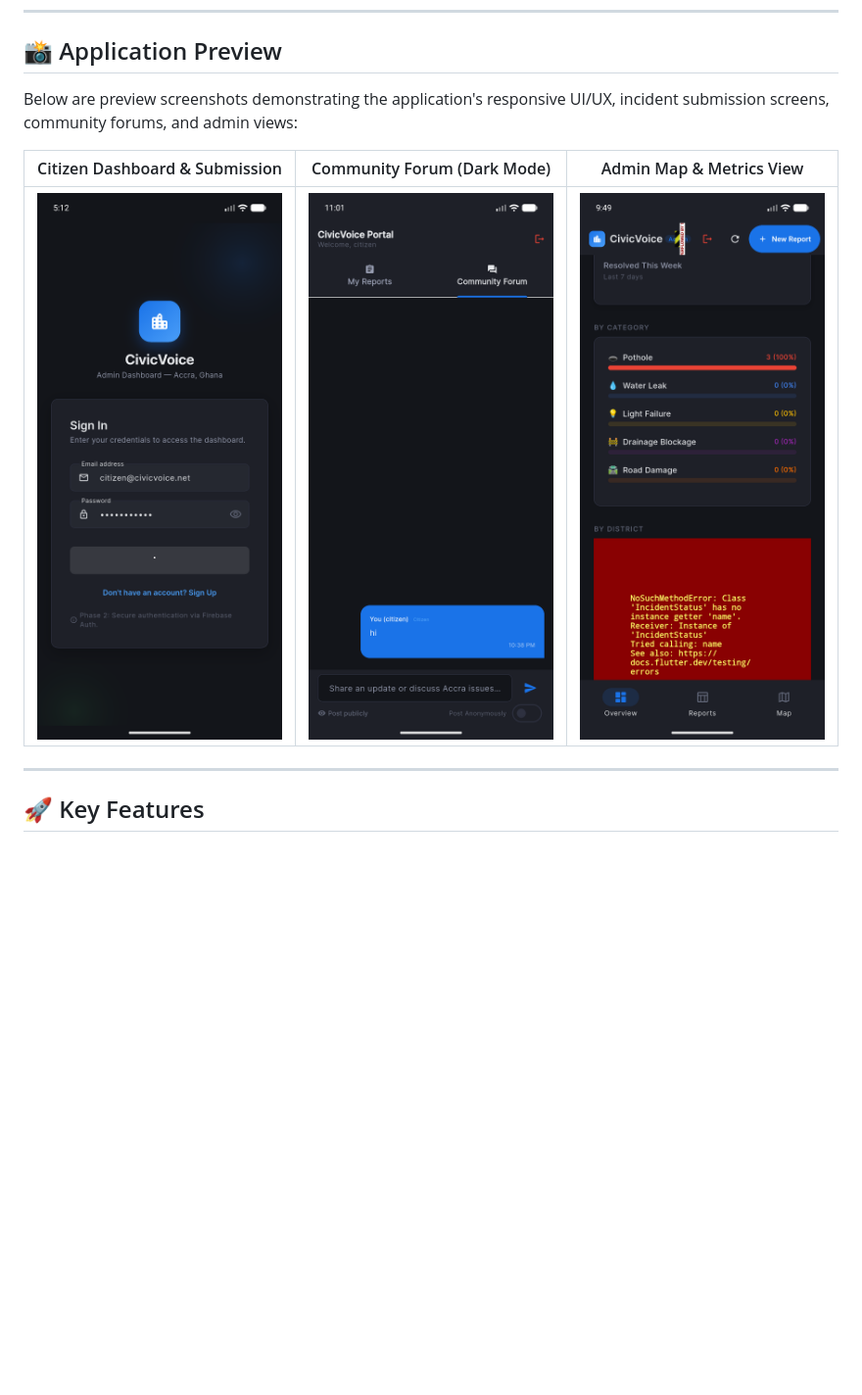
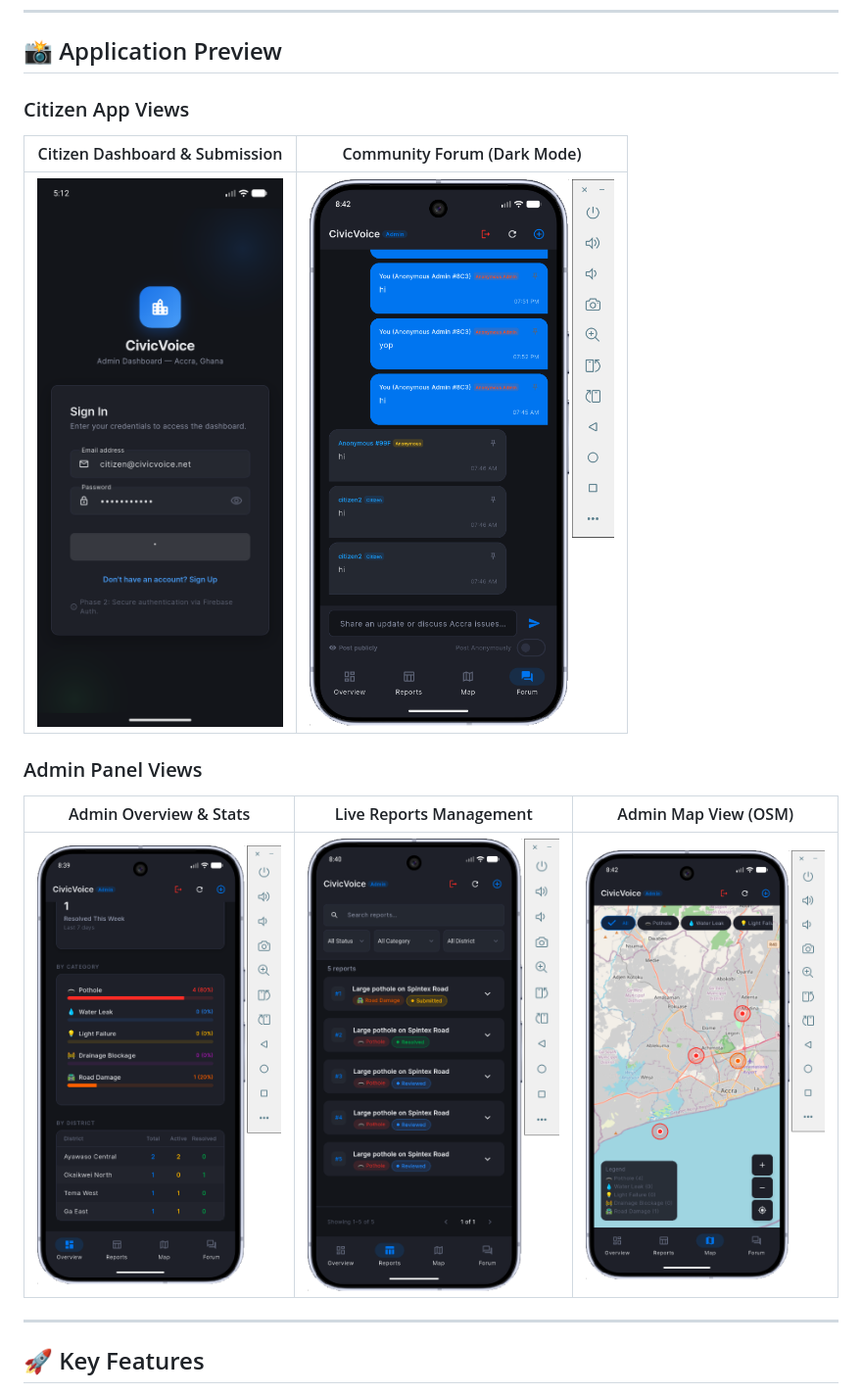
Before and after one commit to Dankwa-Wadie/Civic_Voice_final, a Markdown page: README.md, the part around the change. Shown: that part at 98% size. GitHub-like rendering; pictures changed too: assets/images/screenshot_2.png (deleted), assets/images/screenshot_3.png (deleted), assets/images/screenshot_admin_map.png (added); blank space fills up the shorter version.

Commit message:
Update README preview screenshots with the correct high-quality Admin Panel and Community Forum images

```diff
--- a/README.md
+++ b/README.md
@@ -6,11 +6,16 @@ CivicVoice is a modern, responsive civic incident reporting platform built for A
 
 ## 📸 Application Preview
 
-Below are preview screenshots demonstrating the application's responsive UI/UX, incident submission screens, community forums, and admin views:
+### Citizen App Views
+| Citizen Dashboard & Submission | Community Forum (Dark Mode) |
+| :---: | :---: |
+| ![Citizen Dashboard](assets/images/screenshot_1.png) | ![Community Forum](assets/images/screenshot_forum.png) |
 
-| Citizen Dashboard & Submission | Community Forum (Dark Mode) | Admin Map & Metrics View |
+### Admin Panel Views
+| Admin Overview & Stats | Live Reports Management | Admin Map View (OSM) |
 | :---: | :---: | :---: |
-| ![Citizen Submission](assets/images/screenshot_1.png) | ![Community Forum](assets/images/screenshot_2.png) | ![Admin Dashboard](assets/images/screenshot_3.png) |
+| ![Admin Overview](assets/images/screenshot_admin_overview.png) | ![Admin Reports](assets/images/screenshot_admin_reports.png) | ![Admin Map](assets/images/screenshot_admin_map.png) |
+
 
 ---
 
```
